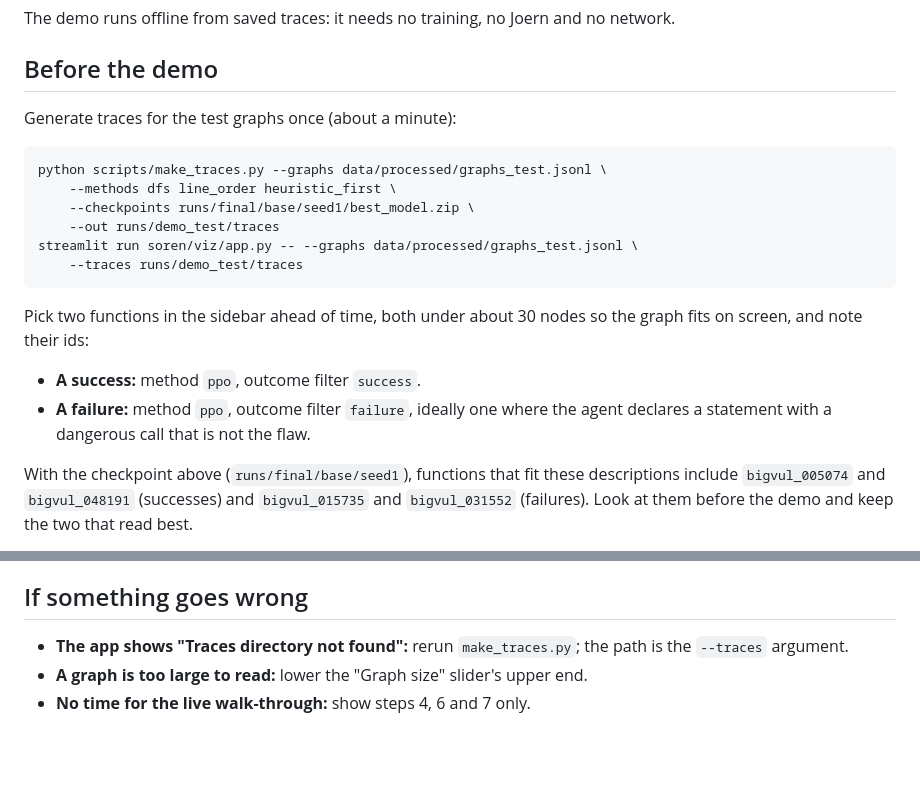
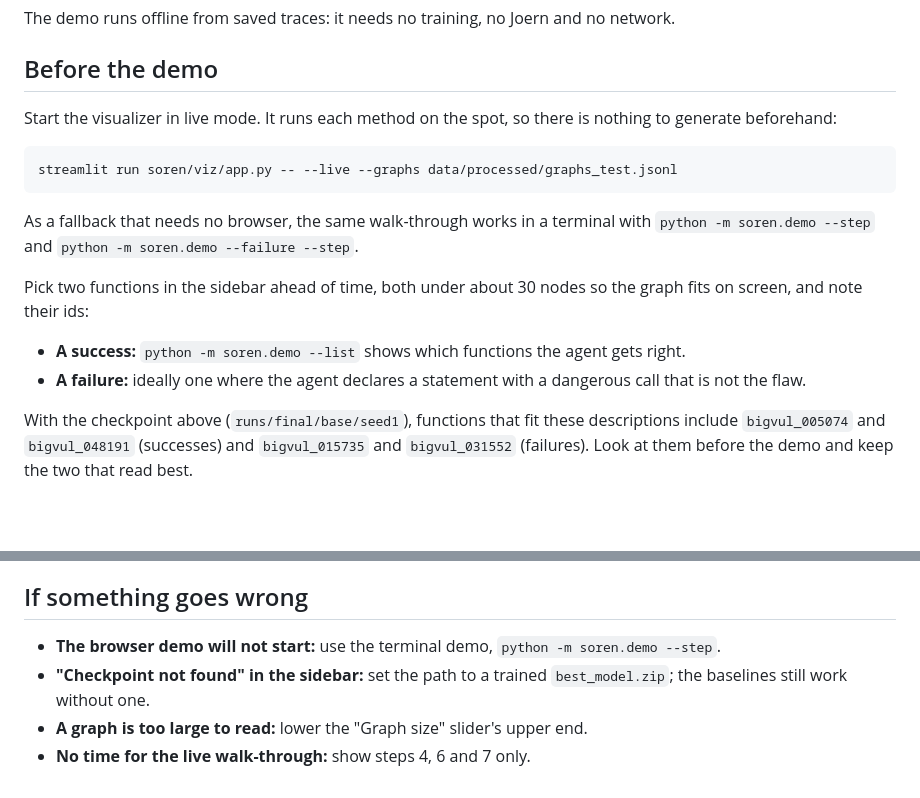
Before and after one commit to puang59/Soren, a Markdown page: docs/demo.md, 2 parts joined by grey strips. GitHub-like rendering; blank space fills up the shorter version.

````diff
--- a/docs/demo.md
+++ b/docs/demo.md
@@ -4,23 +4,22 @@ The demo runs offline from saved traces: it needs no training, no Joern and no n
 
 ## Before the demo
 
-Generate traces for the test graphs once (about a minute):
+Start the visualizer in live mode. It runs each method on the spot, so there is nothing to
+generate beforehand:
 
 ```bash
-python scripts/make_traces.py --graphs data/processed/graphs_test.jsonl \
-    --methods dfs line_order heuristic_first \
-    --checkpoints runs/final/base/seed1/best_model.zip \
-    --out runs/demo_test/traces
-streamlit run soren/viz/app.py -- --graphs data/processed/graphs_test.jsonl \
-    --traces runs/demo_test/traces
+streamlit run soren/viz/app.py -- --live --graphs data/processed/graphs_test.jsonl
 ```
+
+As a fallback that needs no browser, the same walk-through works in a terminal with
+`python -m soren.demo --step` and `python -m soren.demo --failure --step`.
 
 Pick two functions in the sidebar ahead of time, both under about 30 nodes so the graph fits
 on screen, and note their ids:
 
-- **A success:** method `ppo`, outcome filter `success`.
-- **A failure:** method `ppo`, outcome filter `failure`, ideally one where the agent declares
-  a statement with a dangerous call that is not the flaw.
+- **A success:** `python -m soren.demo --list` shows which functions the agent gets right.
+- **A failure:** ideally one where the agent declares a statement with a dangerous call that
+  is not the flaw.
 
 With the checkpoint above (`runs/final/base/seed1`), functions that fit these descriptions
 include `bigvul_005074` and `bigvul_048191` (successes) and `bigvul_015735` and
@@ -69,7 +68,8 @@ The next step is giving statements context: data flow, or a graph encoder."
 
 ## If something goes wrong
 
-- **The app shows "Traces directory not found":** rerun `make_traces.py`; the path is the
-  `--traces` argument.
+- **The browser demo will not start:** use the terminal demo, `python -m soren.demo --step`.
+- **"Checkpoint not found" in the sidebar:** set the path to a trained `best_model.zip`; the
+  baselines still work without one.
 - **A graph is too large to read:** lower the "Graph size" slider's upper end.
 - **No time for the live walk-through:** show steps 4, 6 and 7 only.
````
Also changed, not shown: README.md (+43 -0 lines), docs/images/visualizer.png (added).
